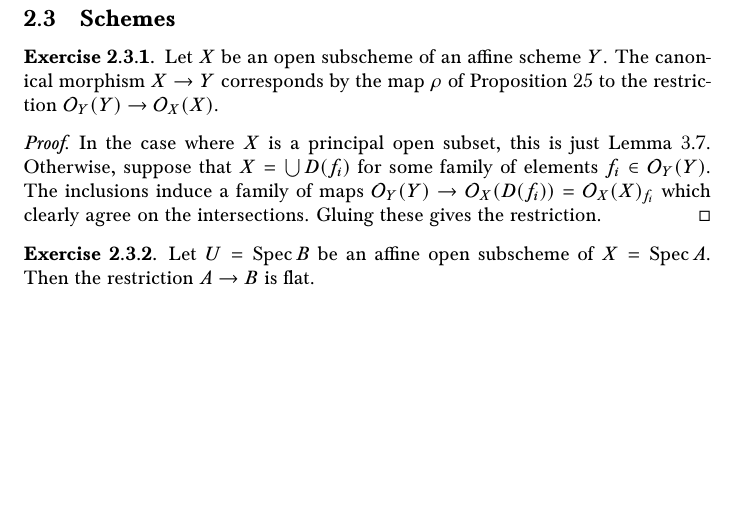
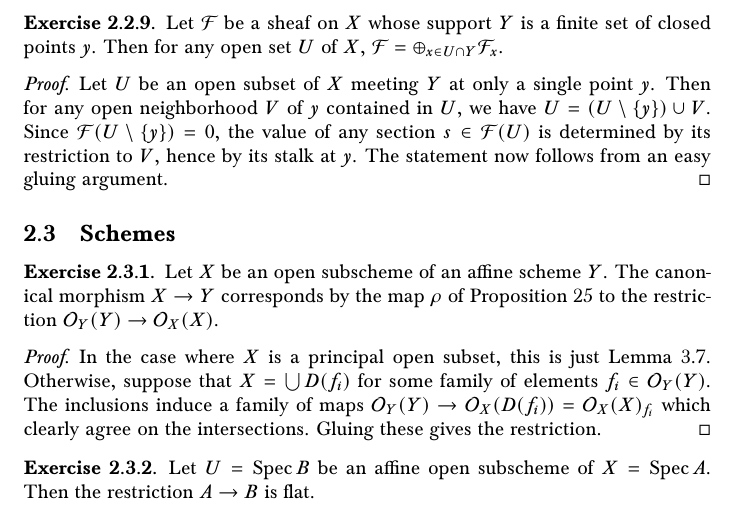
Before and after one commit to superquantan/geometrysolutions, a LaTeX document (main.tex, which reads S2.2.tex): part of page 10 of 13, cut at the place of the change, the shorter picture padded with empty space. Compiled offline with pdfLaTeX.

Commit message:
added S2.2.9; recompiled

```diff
--- a/S2.2.tex
+++ b/S2.2.tex
@@ -154,3 +154,17 @@ Let $X$ be a topological space.
 	of isomorphisms ${\mathcal G|}_{U_i} \to {\mathcal F|}_{U_i}$, which
 	we may glue to an isomorphism $\mathcal G \to \mathcal F$.
 \end{proof}
+
+\begin{exer}
+	Let $\mathcal F$ be a sheaf on $X$ whose support $Y$ is a finite set of
+	closed points $y$. Then for any open set $U$ of $X$, $\mathcal F =
+	\oplus_{x \in U \cap Y} \mathcal F_x$.
+\end{exer}
+\begin{proof}
+	Let $U$ be an open subset of $X$ meeting $Y$ at only a single point $y$.
+	Then for any open neighborhood $V$ of $y$ contained in $U$, we have $U
+	= (U \setminus \{y\}) \cup V$. Since $\mathcal F(U \setminus \{y\}) =
+	0$, the value of any section $s \in \mathcal F(U)$ is determined by its
+	restriction to $V$, hence by its stalk at $y$. The statement now follows
+	from an easy gluing argument.
+\end{proof}
```
Also changed, not shown: main.pdf.
